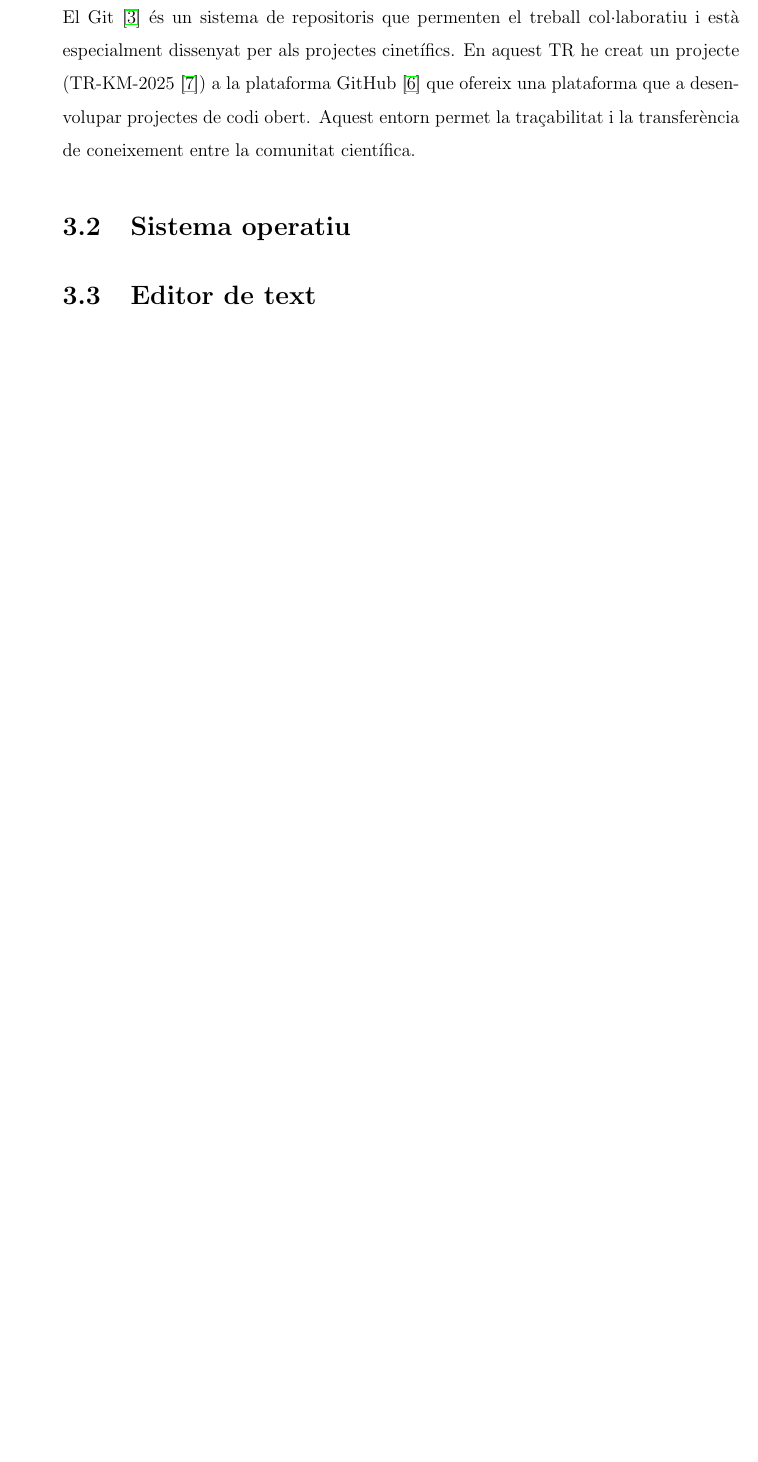
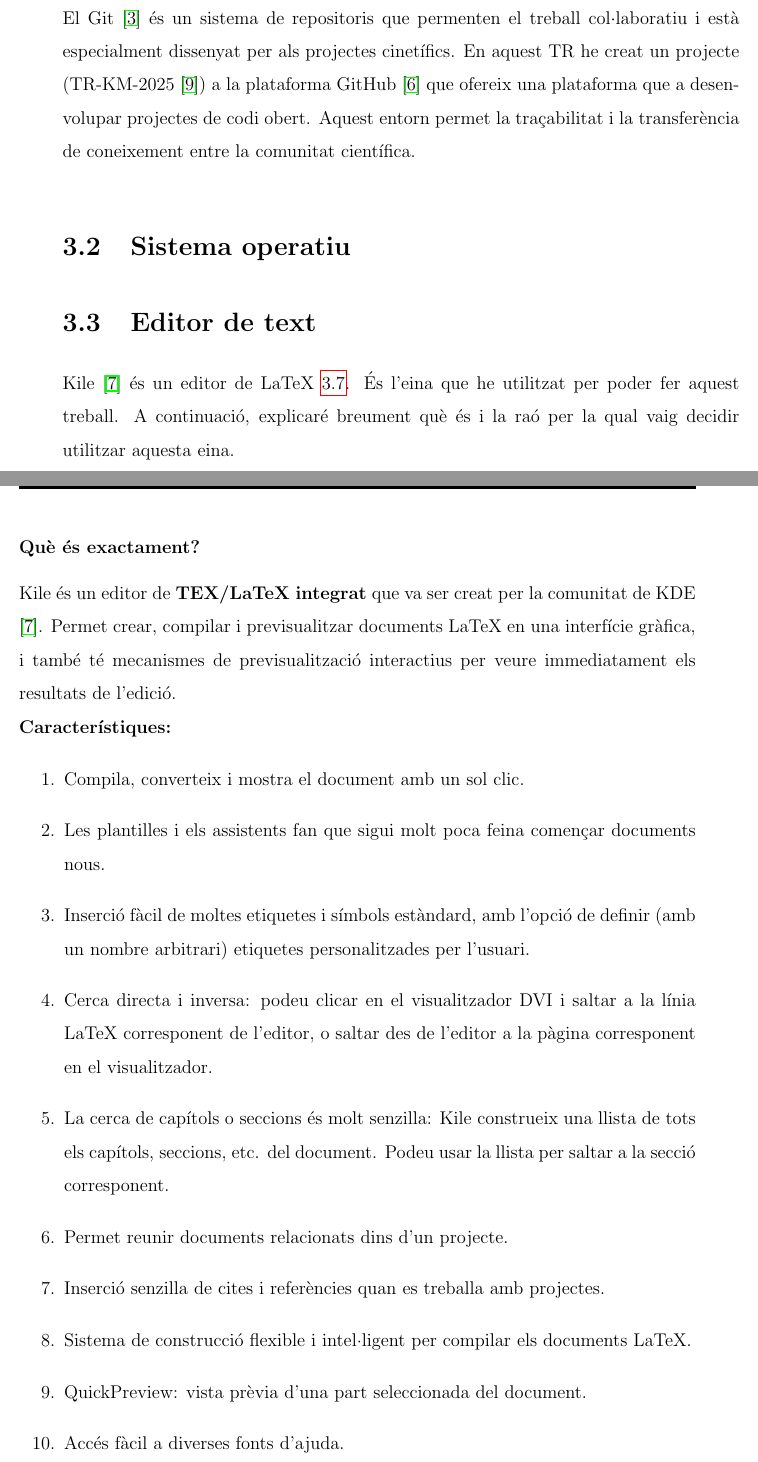
Before and after one commit to Muhammad-Kashi07/TR-KM-2025, a LaTeX book (memoriaKashi/memoriaKashi.tex, which reads memoriaKashi/capitols/metodologia/metodologia.tex): part of page 11 of 60 before the commit and two parts of pages 11 and 12 of 62 after it, the two joined at a grey line, cut so that both start at the same text, the shorter picture padded with empty space. Compiled offline with pdfLaTeX.

Commit message:
Part de Kile explicada

```diff
--- a/memoriaKashi/capitols/metodologia/metodologia.tex
+++ b/memoriaKashi/capitols/metodologia/metodologia.tex
@@ -29,5 +29,22 @@ la plataforma GitHub~\cite{GitHub} que ofereix una plataforma que a desenvolupar
 % Per explicar la part de metodologia, hauré d’explicar molta informació relacionada amb la informàtica, i intentaré explicar-ho tot de manera que es pugui entendre. Després d’aquesta explicació informàtica, procediré a explicar els materials que utilitzo en els experiments de la part pràctica d’aquest treball.\\
 %
 % Explicaré la informació de manera clara; el primer punt que explicaré és sobre les màquines virtuals.
+Kile \cite{kile} és un editor de LaTeX \ref{sec:latex}. És l’eina que he utilitzat per poder fer aquest treball. A continuació, explicaré breument què és i la raó per la qual vaig decidir utilitzar aquesta eina.
 
-\section{Màquina virtual}
+
+\subsubsection{Què és exactament?}
+Kile és un editor de \textbf{TEX/LaTeX integrat} que va ser creat per la comunitat de KDE \cite{kile}. Permet crear, compilar i previsualitzar documents LaTeX en una interfície gràfica, i també té mecanismes de previsualització interactius per veure immediatament els resultats de l’edició.
+
+\textbf{Característiques:}
+\begin{enumerate}
+ \item Compila, converteix i mostra el document amb un sol clic.
+ \item Les plantilles i els assistents fan que sigui molt poca feina començar documents nous.
+ \item Inserció fàcil de moltes etiquetes i símbols estàndard, amb l’opció de definir (amb un nombre arbitrari) etiquetes personalitzades per l’usuari.
+ \item Cerca directa i inversa: podeu clicar en el visualitzador DVI i saltar a la línia LaTeX corresponent de l’editor, o saltar des de l’editor a la pàgina corresponent en el visualitzador.
+ \item La cerca de capítols o seccions és molt senzilla: Kile construeix una llista de tots els capítols, seccions, etc. del document. Podeu usar la llista per saltar a la secció corresponent.
+ \item Permet reunir documents relacionats dins d’un projecte.
+ \item Inserció senzilla de cites i referències quan es treballa amb projectes.
+ \item Sistema de construcció flexible i intel·ligent per compilar els documents LaTeX.
+ \item QuickPreview: vista prèvia d’una part seleccionada del document.
+ \item Accés fàcil a diverses fonts d’ajuda.
+ \item Edició avançada d’ordres.
```
Also changed, not shown: memoriaKashi/bibliografia/myBiblio.bib (+8 -0 lines), memoriaKashi/capitols/metodologia/metodologia.tex (20 more changed lines).
